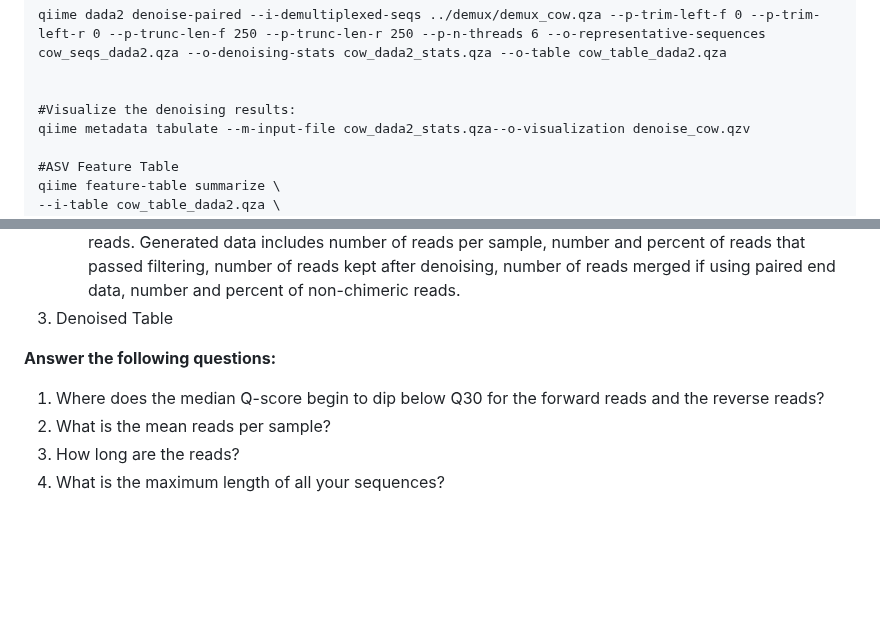
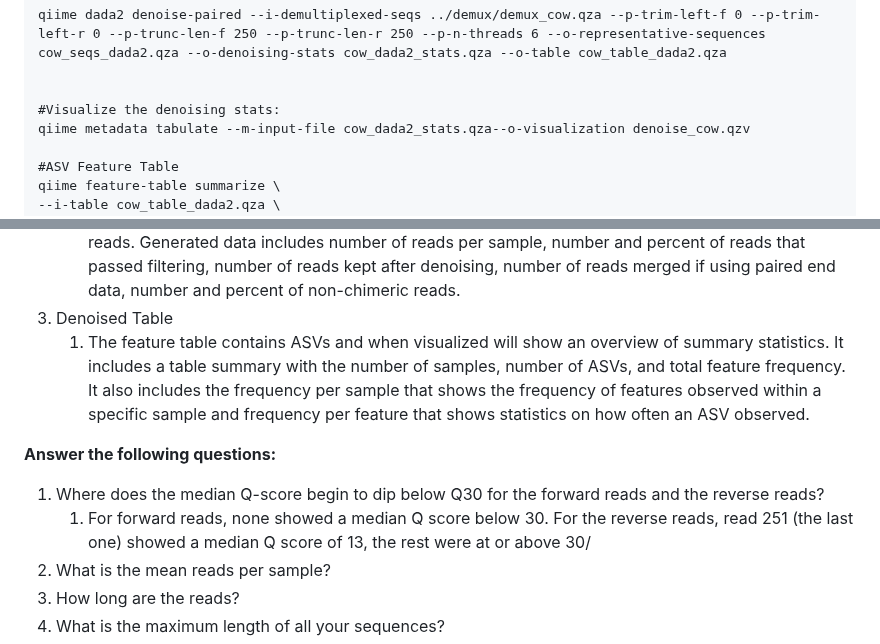
Before and after one commit to cmblanco427/ANEQ505_HW, a Markdown page: 01_homework/homework_1_PC.md, 2 parts joined by grey strips. GitHub-like rendering; blank space fills up the shorter version.

```diff
--- a/01_homework/homework_1_PC.md
+++ b/01_homework/homework_1_PC.md
@@ -126,7 +126,7 @@ cd /scratch/alpine/$USER/cow/dada2
 qiime dada2 denoise-paired --i-demultiplexed-seqs ../demux/demux_cow.qza --p-trim-left-f 0 --p-trim-left-r 0 --p-trunc-len-f 250 --p-trunc-len-r 250 --p-n-threads 6 --o-representative-sequences cow_seqs_dada2.qza --o-denoising-stats cow_dada2_stats.qza --o-table cow_table_dada2.qza
 
 
-#Visualize the denoising results:
+#Visualize the denoising stats:
 qiime metadata tabulate --m-input-file cow_dada2_stats.qza--o-visualization denoise_cow.qzv
 
 #ASV Feature Table
@@ -148,9 +148,11 @@ Briefly **describe** the key information from each denoising output file:
 2. Denoising Stats
 	1. This table helps us with quality control to  determine if any samples have a large portion of removed reads. Generated data includes number of reads per sample, number and percent of reads that passed filtering, number of reads kept after denoising, number of reads merged if using paired end data, number and percent of non-chimeric reads.
 3. Denoised Table
+	1. The feature table contains ASVs and when visualized will show an overview of summary statistics. It includes a table summary with the number of samples, number of ASVs, and total feature frequency. It also includes the frequency per sample that shows the frequency of features observed within a specific sample and frequency per feature that shows statistics on how often an ASV observed.
 
 **Answer the following questions:**
 1. Where does the median Q-score begin to dip below Q30 for the forward reads and the reverse reads?
+	1. For forward reads, none showed a median Q score below 30. For the reverse reads, read 251 (the last one) showed a median Q score of 13, the rest were at or above 30/
 2. What is the mean reads per sample?
 3. How long are the reads?
 4. What is the maximum length of all your sequences?
```
Also changed, not shown: Notes/lab_notes.md (+2 -2 lines).
